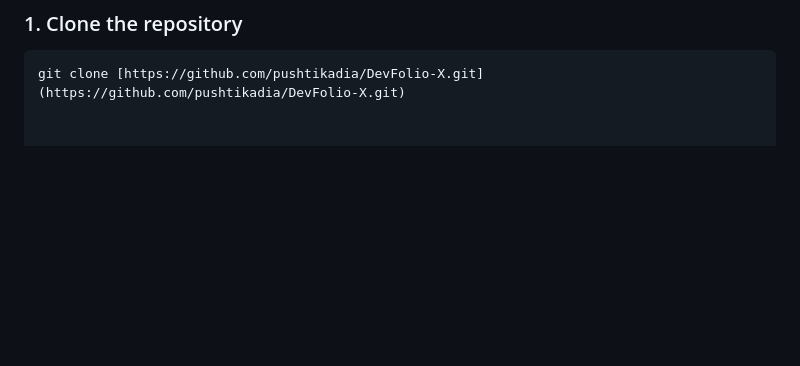
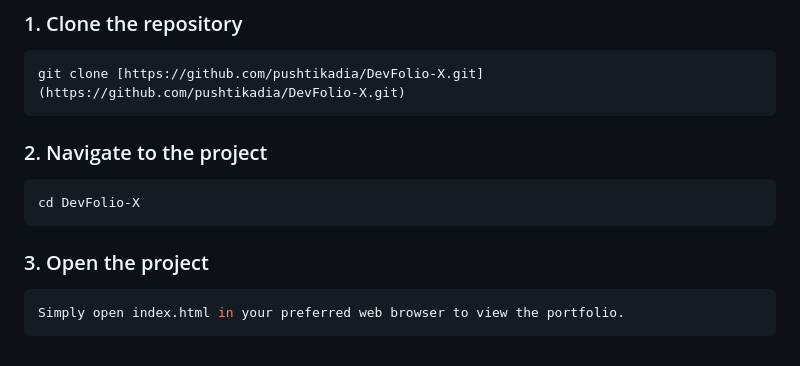
Before and after one commit to pushtikadia/DevFolio-X, a Markdown page: README.md, the part around the change. Rendered like a GitHub page; blank space fills up the shorter version.

````diff
--- a/README.md
+++ b/README.md
@@ -64,3 +64,14 @@ Follow these steps to set up your own version of DevFolio-X.
 ### 1. Clone the repository
 ```bash
 git clone [https://github.com/pushtikadia/DevFolio-X.git](https://github.com/pushtikadia/DevFolio-X.git)
+```
+
+### 2. Navigate to the project
+```bash
+cd DevFolio-X
+```
+
+### 3. Open the project
+```bash
+Simply open index.html in your preferred web browser to view the portfolio.
+```
````
